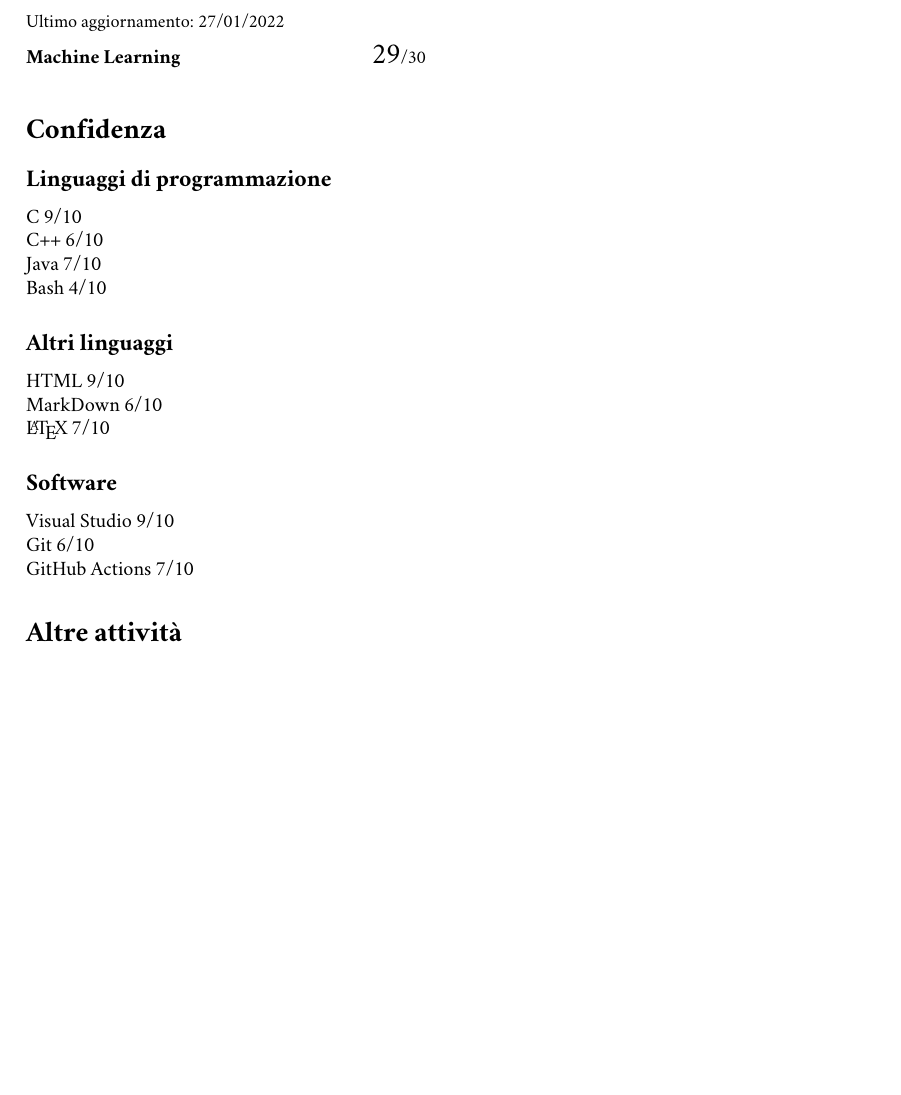
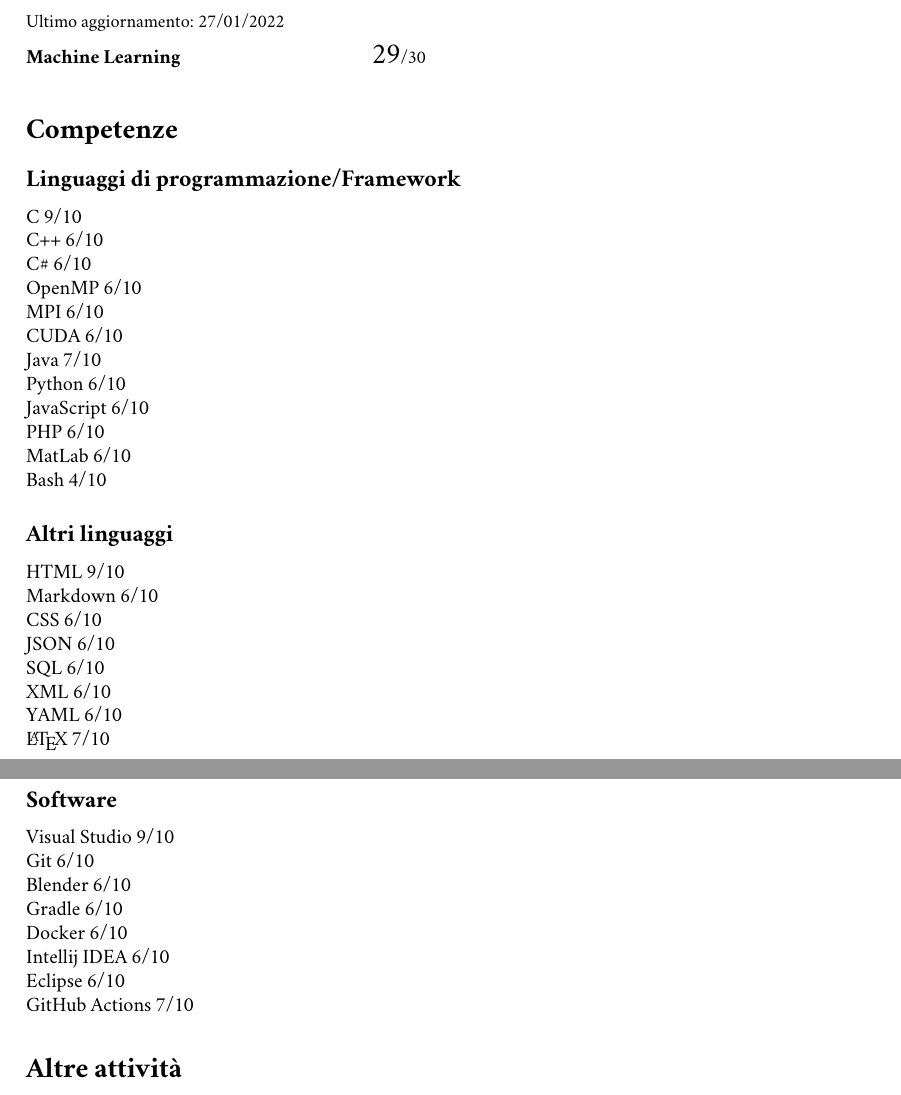
Before and after one commit to Ledmington/curriculum-vitae, a LaTeX CV (curriculum-vitae.tex): part of page 2 of 2 before the commit and two parts of pages 2 and 3 of 3 after it, the two joined at a grey line, cut so that both start at the same text, the shorter picture padded with empty space. Compiled offline with pdfLaTeX.

Commit message:
Aggiunte competenze

```diff
--- a/curriculum-vitae.tex
+++ b/curriculum-vitae.tex
@@ -163,21 +163,39 @@
 		% aggiungere qui futuri esami
 	\end{minipage}
 
-	\section*{Confidenza}
-	\subsection*{Linguaggi di programmazione}
+	\section*{Competenze}
+	\subsection*{Linguaggi di programmazione/Framework}
 	\skill{C}{9}\\
 	\skill{C++}{6}\\
+	\skill{C\#}{6}\\
+	\skill{OpenMP}{6}\\
+	\skill{MPI}{6}\\
+	\skill{CUDA}{6}\\
 	\skill{Java}{7}\\
+	\skill{Python}{6}\\
+	\skill{JavaScript}{6}\\
+	\skill{PHP}{6}\\
+	\skill{MatLab}{6}\\
 	\skill{Bash}{4}
 
 	\subsection*{Altri linguaggi}
 	\skill{HTML}{9}\\
-	\skill{MarkDown}{6}\\
+	\skill{Markdown}{6}\\
+	\skill{CSS}{6}\\
+	\skill{JSON}{6}\\
+	\skill{SQL}{6}\\
+	\skill{XML}{6}\\
+	\skill{YAML}{6}\\
 	\skill{\LaTeX}{7}
 
 	\subsection*{Software}
 	\skill{Visual Studio}{9}\\
 	\skill{Git}{6}\\
+	\skill{Blender}{6}\\
+	\skill{Gradle}{6}\\
+	\skill{Docker}{6}\\
+	\skill{Intellij IDEA}{6}\\
+	\skill{Eclipse}{6}\\
 	\skill{GitHub Actions}{7}
 
 	\section*{Altre attività}
```
